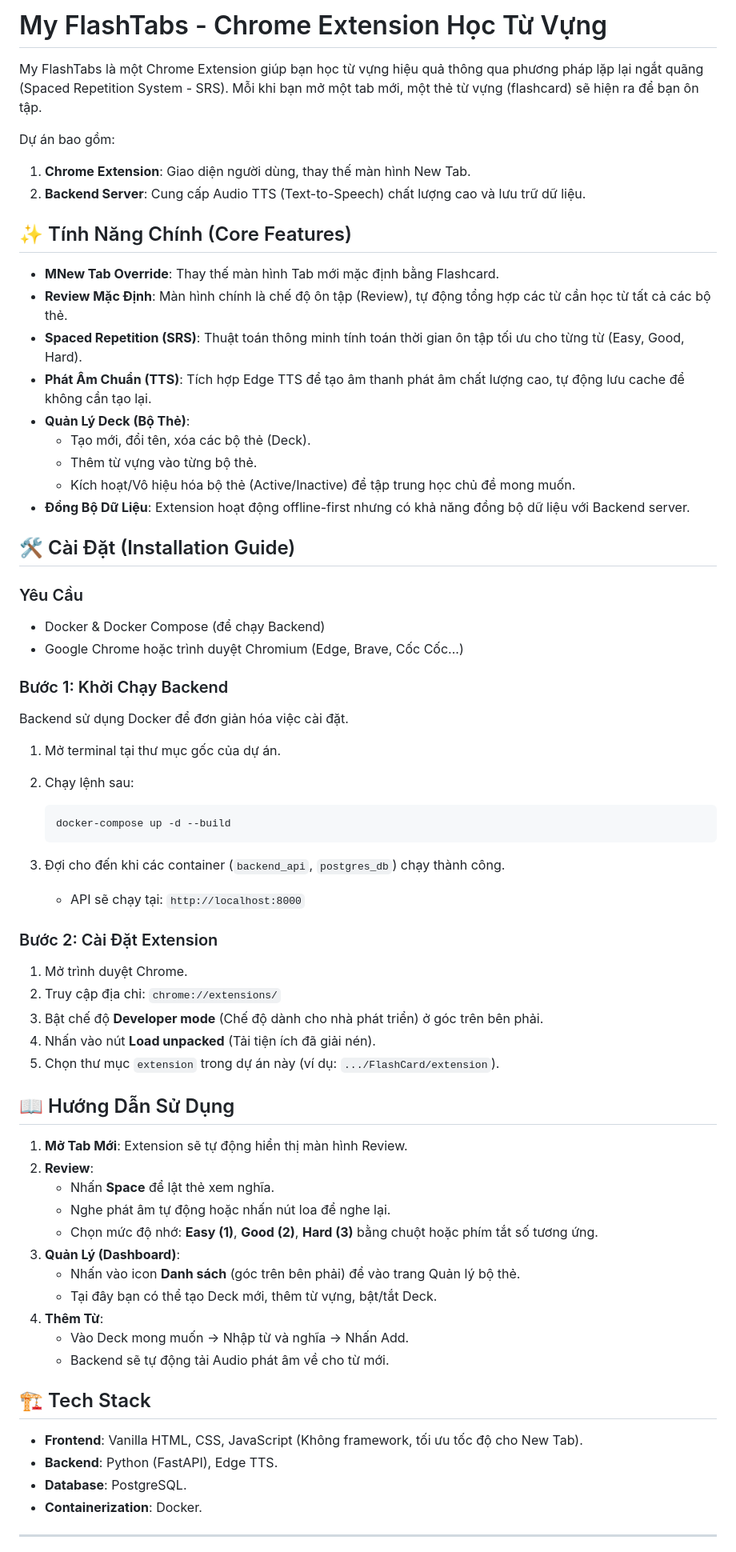
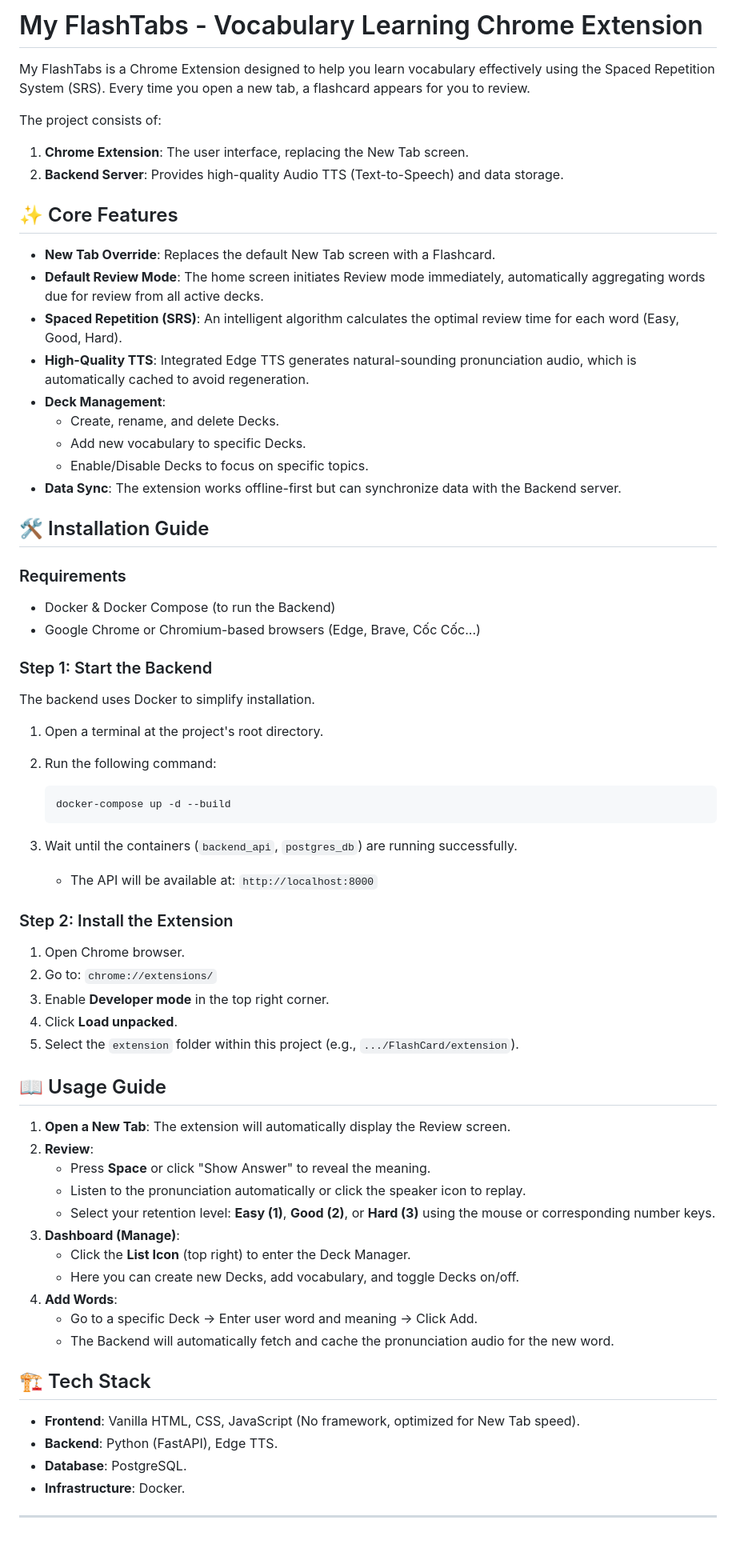
Before and after one commit to WhiteMonon/FlashCard, a Markdown page: README.md, the part around one of its changes. Shown at 80% size. Rendered like a GitHub page.

Commit message:
Change Vietnamese to English README

````diff
--- a/README.md
+++ b/README.md
@@ -1,70 +1,70 @@
-# My FlashTabs - Chrome Extension Học Từ Vựng
+# My FlashTabs - Vocabulary Learning Chrome Extension
 
-My FlashTabs là một Chrome Extension giúp bạn học từ vựng hiệu quả thông qua phương pháp lặp lại ngắt quãng (Spaced Repetition System - SRS). Mỗi khi bạn mở một tab mới, một thẻ từ vựng (flashcard) sẽ hiện ra để bạn ôn tập.
+My FlashTabs is a Chrome Extension designed to help you learn vocabulary effectively using the Spaced Repetition System (SRS). Every time you open a new tab, a flashcard appears for you to review.
 
-Dự án bao gồm:
-1.  **Chrome Extension**: Giao diện người dùng, thay thế màn hình New Tab.
-2.  **Backend Server**: Cung cấp Audio TTS (Text-to-Speech) chất lượng cao và lưu trữ dữ liệu.
+The project consists of:
+1.  **Chrome Extension**: The user interface, replacing the New Tab screen.
+2.  **Backend Server**: Provides high-quality Audio TTS (Text-to-Speech) and data storage.
 
-## ✨ Tính Năng Chính (Core Features)
+## ✨ Core Features
 
--   **MNew Tab Override**: Thay thế màn hình Tab mới mặc định bằng Flashcard.
--   **Review Mặc Định**: Màn hình chính là chế độ ôn tập (Review), tự động tổng hợp các từ cần học từ tất cả các bộ thẻ.
--   **Spaced Repetition (SRS)**: Thuật toán thông minh tính toán thời gian ôn tập tối ưu cho từng từ (Easy, Good, Hard).
--   **Phát Âm Chuẩn (TTS)**: Tích hợp Edge TTS để tạo âm thanh phát âm chất lượng cao, tự động lưu cache để không cần tạo lại.
--   **Quản Lý Deck (Bộ Thẻ)**:
-    -   Tạo mới, đổi tên, xóa các bộ thẻ (Deck).
-    -   Thêm từ vựng vào từng bộ thẻ.
-    -   Kích hoạt/Vô hiệu hóa bộ thẻ (Active/Inactive) để tập trung học chủ đề mong muốn.
--   **Đồng Bộ Dữ Liệu**: Extension hoạt động offline-first nhưng có khả năng đồng bộ dữ liệu với Backend server.
+-   **New Tab Override**: Replaces the default New Tab screen with a Flashcard.
+-   **Default Review Mode**: The home screen initiates Review mode immediately, automatically aggregating words due for review from all active decks.
+-   **Spaced Repetition (SRS)**: An intelligent algorithm calculates the optimal review time for each word (Easy, Good, Hard).
+-   **High-Quality TTS**: Integrated Edge TTS generates natural-sounding pronunciation audio, which is automatically cached to avoid regeneration.
+-   **Deck Management**:
+    -   Create, rename, and delete Decks.
+    -   Add new vocabulary to specific Decks.
+    -   Enable/Disable Decks to focus on specific topics.
+-   **Data Sync**: The extension works offline-first but can synchronize data with the Backend server.
 
-## 🛠️ Cài Đặt (Installation Guide)
+## 🛠️ Installation Guide
 
-### Yêu Cầu
--   Docker & Docker Compose (để chạy Backend)
--   Google Chrome hoặc trình duyệt Chromium (Edge, Brave, Cốc Cốc...)
+### Requirements
+-   Docker & Docker Compose (to run the Backend)
+-   Google Chrome or Chromium-based browsers (Edge, Brave, Cốc Cốc...)
 
-### Bước 1: Khởi Chạy Backend
+### Step 1: Start the Backend
 
-Backend sử dụng Docker để đơn giản hóa việc cài đặt.
+The backend uses Docker to simplify installation.
 
-1.  Mở terminal tại thư mục gốc của dự án.
-2.  Chạy lệnh sau:
+1.  Open a terminal at the project's root directory.
+2.  Run the following command:
 
     ```bash
     docker-compose up -d --build
     ```
 
-3.  Đợi cho đến khi các container (`backend_api`, `postgres_db`) chạy thành công.
-    -   API sẽ chạy tại: `http://localhost:8000`
+3.  Wait until the containers (`backend_api`, `postgres_db`) are running successfully.
+    -   The API will be available at: `http://localhost:8000`
 
-### Bước 2: Cài Đặt Extension
+### Step 2: Install the Extension
 
-1.  Mở trình duyệt Chrome.
-2.  Truy cập địa chỉ: `chrome://extensions/`
-3.  Bật chế độ **Developer mode** (Chế độ dành cho nhà phát triển) ở góc trên bên phải.
-4.  Nhấn vào nút **Load unpacked** (Tải tiện ích đã giải nén).
-5.  Chọn thư mục `extension` trong dự án này (ví dụ: `.../FlashCard/extension`).
+1.  Open Chrome browser.
+2.  Go to: `chrome://extensions/`
+3.  Enable **Developer mode** in the top right corner.
+4.  Click **Load unpacked**.
+5.  Select the `extension` folder within this project (e.g., `.../FlashCard/extension`).
 
-## 📖 Hướng Dẫn Sử Dụng
+## 📖 Usage Guide
 
-1.  **Mở Tab Mới**: Extension sẽ tự động hiển thị màn hình Review.
+1.  **Open a New Tab**: The extension will automatically display the Review screen.
 2.  **Review**:
-    -   Nhấn **Space** để lật thẻ xem nghĩa.
-    -   Nghe phát âm tự động hoặc nhấn nút loa để nghe lại.
-    -   Chọn mức độ nhớ: **Easy (1)**, **Good (2)**, **Hard (3)** bằng chuột hoặc phím tắt số tương ứng.
-3.  **Quản Lý (Dashboard)**:
-    -   Nhấn vào icon **Danh sách** (góc trên bên phải) để vào trang Quản lý bộ thẻ.
-    -   Tại đây bạn có thể tạo Deck mới, thêm từ vựng, bật/tắt Deck.
-4.  **Thêm Từ**:
-    -   Vào Deck mong muốn -> Nhập từ và nghĩa -> Nhấn Add.
-    -   Backend sẽ tự động tải Audio phát âm về cho từ mới.
+    -   Press **Space** or click "Show Answer" to reveal the meaning.
+    -   Listen to the pronunciation automatically or click the speaker icon to replay.
+    -   Select your retention level: **Easy (1)**, **Good (2)**, or **Hard (3)** using the mouse or corresponding number keys.
+3.  **Dashboard (Manage)**:
+    -   Click the **List Icon** (top right) to enter the Deck Manager.
+    -   Here you can create new Decks, add vocabulary, and toggle Decks on/off.
+4.  **Add Words**:
+    -   Go to a specific Deck -> Enter user word and meaning -> Click Add.
+    -   The Backend will automatically fetch and cache the pronunciation audio for the new word.
 
 ## 🏗️ Tech Stack
 
--   **Frontend**: Vanilla HTML, CSS, JavaScript (Không framework, tối ưu tốc độ cho New Tab).
+-   **Frontend**: Vanilla HTML, CSS, JavaScript (No framework, optimized for New Tab speed).
 -   **Backend**: Python (FastAPI), Edge TTS.
 -   **Database**: PostgreSQL.
--   **Containerization**: Docker.
+-   **Infrastructure**: Docker.
 
 ---
````
Also changed, not shown: other parts of README.md (+1 -1 lines).
